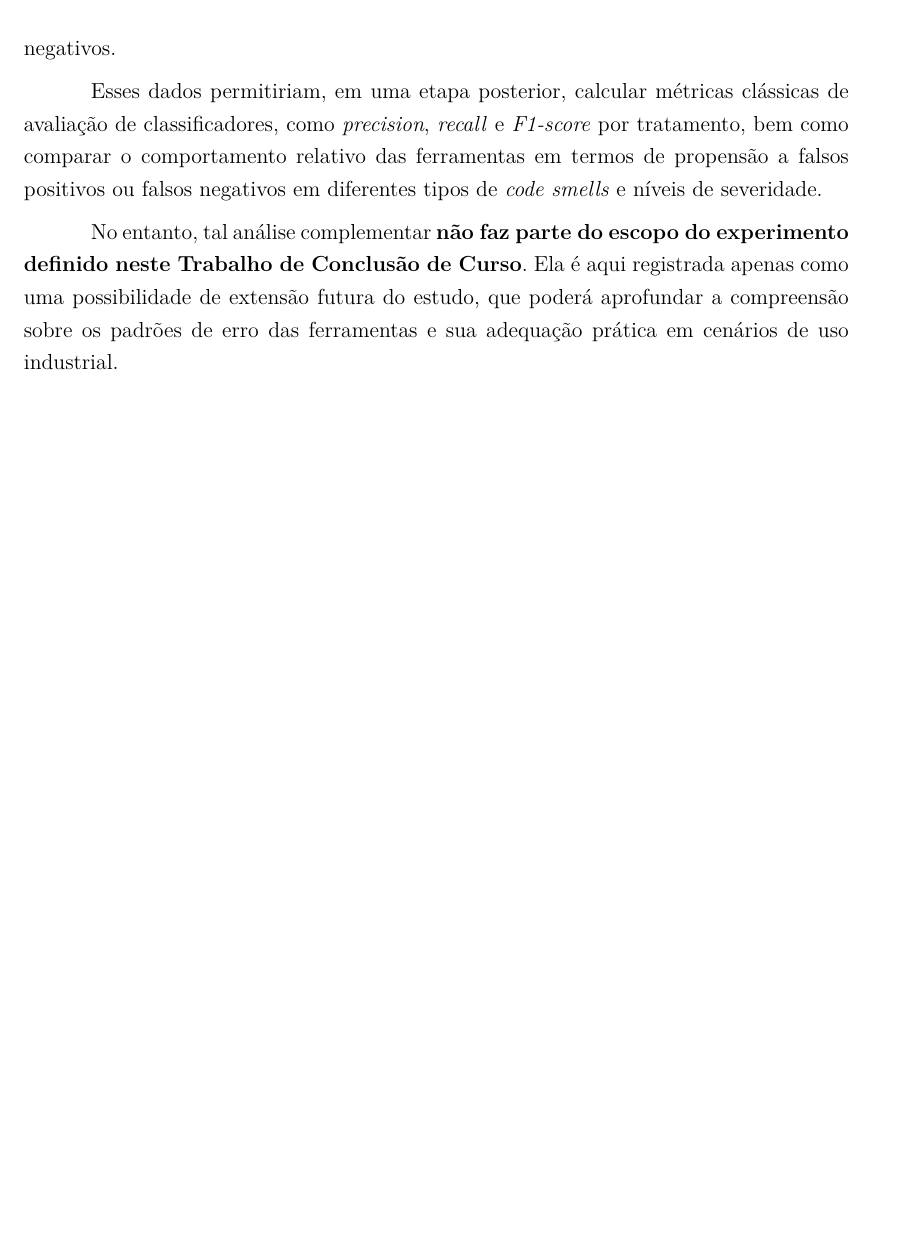
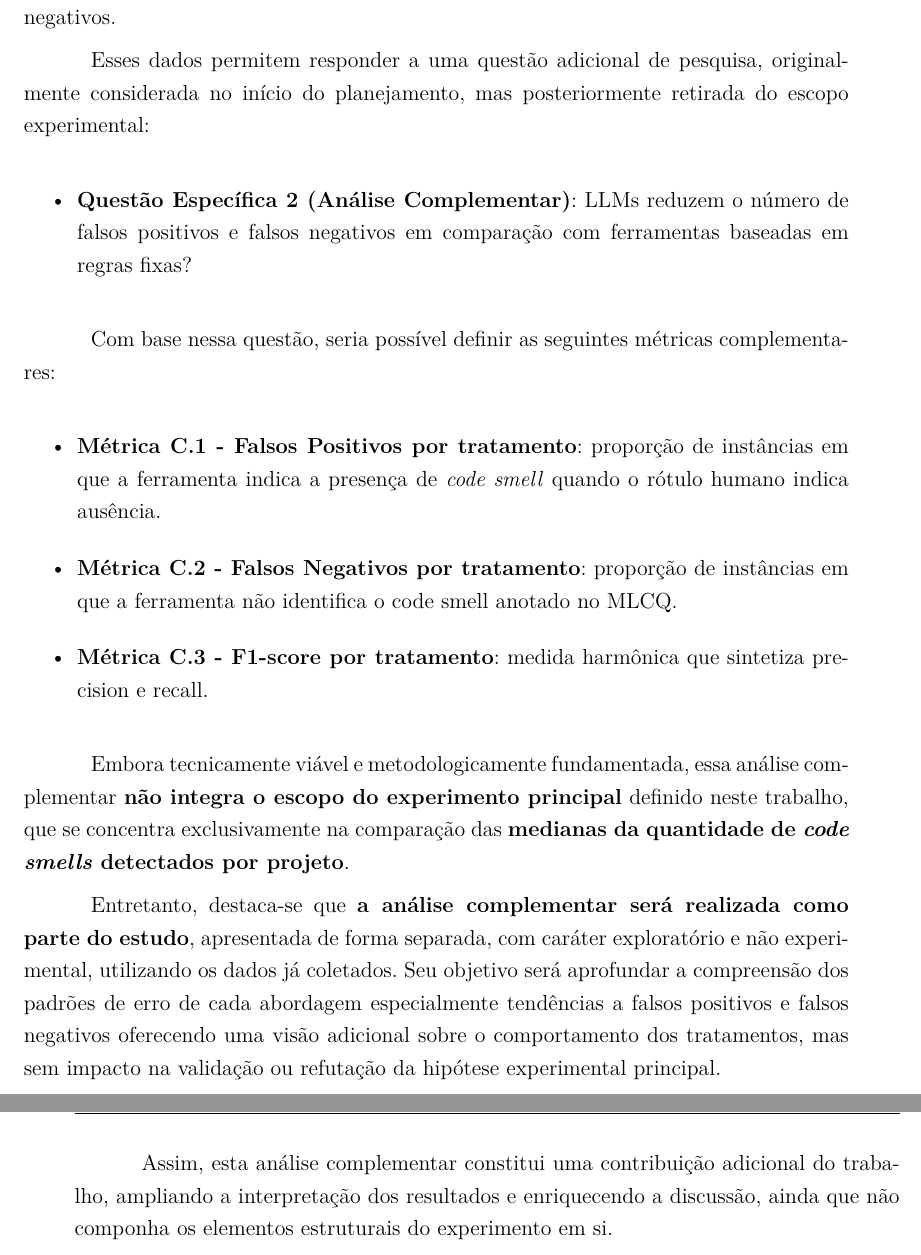
Before and after one commit to OscarDeBrito/TCC-Artur-Jackson-e-Oscar-de-Brito, a LaTeX thesis (template-latex-tcc/latex/tcc.tex, which reads template-latex-tcc/latex/editaveis/planejamento.tex): part of page 61 of 70 before the commit and two parts of pages 61 and 62 of 71 after it, the two joined at a grey line, cut so that both start at the same text, the shorter picture padded with empty space. Compiled offline with pdfLaTeX.

Commit message:
correcoes

```diff
--- a/template-latex-tcc/latex/editaveis/planejamento.tex
+++ b/template-latex-tcc/latex/editaveis/planejamento.tex
@@ -487,10 +490,40 @@ como variável dependente principal, o procedimento de coleta descrito nesta se
 cada tratamento, informações suficientes para derivar medidas baseadas em matriz de confusão, tais como verdadeiros positivos, falsos positivos,
 falsos negativos e verdadeiros negativos.
 
-Esses dados permitiriam, em uma etapa posterior, calcular métricas clássicas de avaliação de classificadores, como \textit{precision},
-\textit{recall} e \textit{F1-score} por tratamento, bem como comparar o comportamento relativo das ferramentas em termos de propensão a
-falsos positivos ou falsos negativos em diferentes tipos de \textit{code smells} e níveis de severidade.
+Esses dados permitem responder a uma questão adicional de pesquisa, originalmente
+considerada no início do planejamento, mas posteriormente retirada do escopo experimental:
 
-No entanto, tal análise complementar \textbf{não faz parte do escopo do experimento definido neste Trabalho de Conclusão de Curso}.
-Ela é aqui registrada apenas como uma possibilidade de extensão futura do estudo, que poderá aprofundar a compreensão sobre os
-padrões de erro das ferramentas e sua adequação prática em cenários de uso industrial.
+\begin{itemize}
+    \item \textbf{Questão Específica 2 (Análise Complementar)}:
+    LLMs reduzem o número de falsos positivos e falsos negativos em comparação com
+    ferramentas baseadas em regras fixas?
+\end{itemize}
+
+Com base nessa questão, seria possível definir as seguintes métricas complementares:
+
+\begin{itemize}
+    \item \textbf{Métrica C.1 - Falsos Positivos por tratamento}: proporção de instâncias em que
+    a ferramenta indica a presença de \textit{code smell} quando o rótulo humano indica ausência.
+
+    \item \textbf{Métrica C.2 - Falsos Negativos por tratamento}: proporção de instâncias em que
+    a ferramenta não identifica o code smell anotado no MLCQ.
+
+    \item \textbf{Métrica C.3 - F1-score por tratamento}: medida harmônica que sintetiza
+    precision e recall.
+\end{itemize}
+
+Embora tecnicamente viável e metodologicamente fundamentada, essa análise complementar
+\textbf{não integra o escopo do experimento principal} definido neste trabalho,
+que se concentra exclusivamente na comparação das \textbf{medianas da quantidade de \textit{code smells}
+detectados por projeto}.
+
+Entretanto, destaca-se que \textbf{a análise complementar será realizada como parte do estudo},
+apresentada de forma separada, com caráter exploratório e não experimental, utilizando os
+dados já coletados. Seu objetivo será aprofundar a compreensão dos padrões de erro de cada
+abordagem especialmente tendências a falsos positivos e falsos negativos oferecendo
+uma visão adicional sobre o comportamento dos tratamentos, mas sem impacto na validação ou
+refutação da hipótese experimental principal.
+
+Assim, esta análise complementar constitui uma contribuição adicional do trabalho, ampliando a
+interpretação dos resultados e enriquecendo a discussão, ainda que não componha os elementos
+estruturais do experimento em si.
```
Also changed, not shown: template-latex-tcc/latex/editaveis/referencialteorico.tex (+5 -0 lines), template-latex-tcc/latex/editaveis/revisaoEstruturada.tex (+1 -1 lines), template-latex-tcc/latex/editaveis/simbolos.tex (+2 -0 lines), template-latex-tcc/latex/editaveis/planejamento.tex (3 more changed lines), 3 other files.
